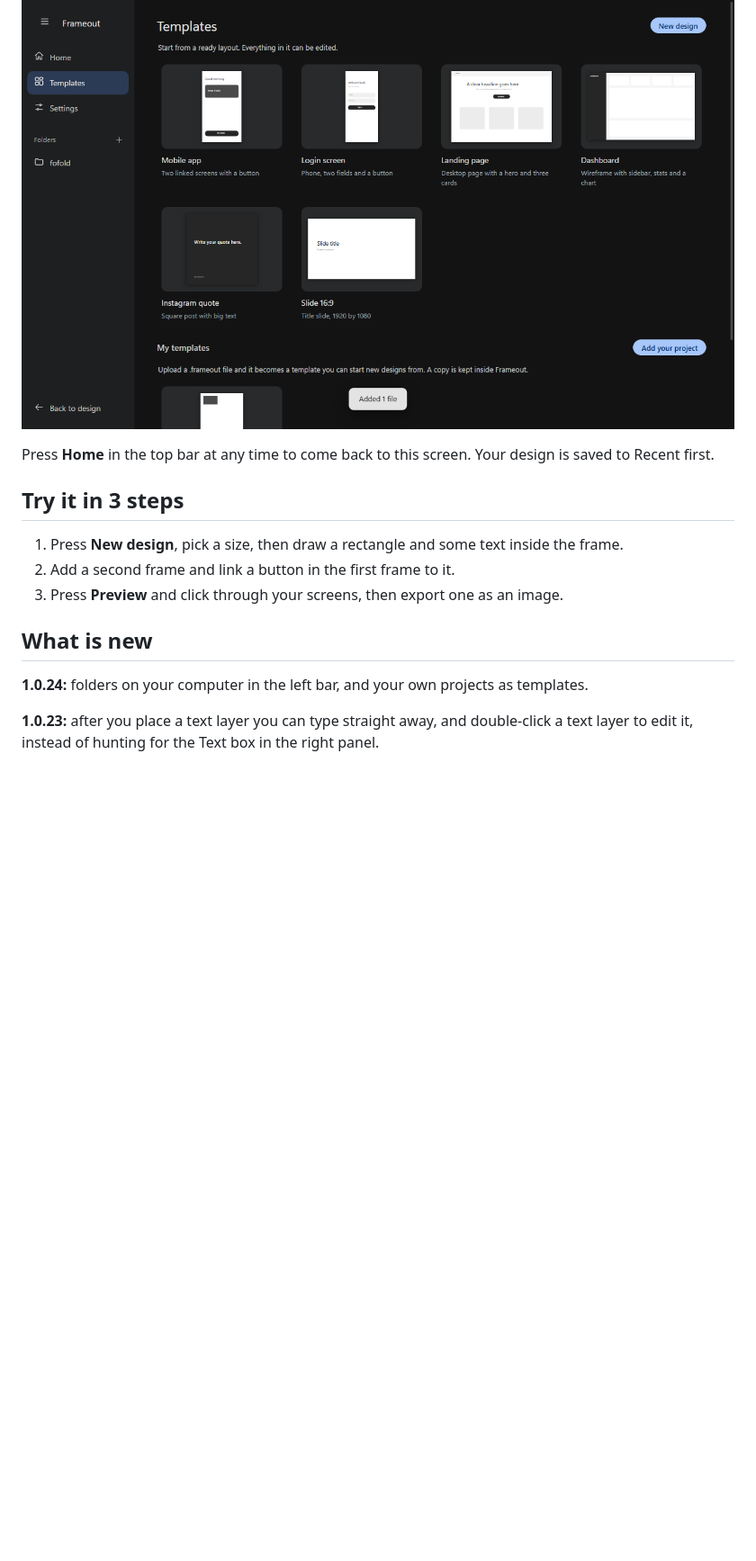
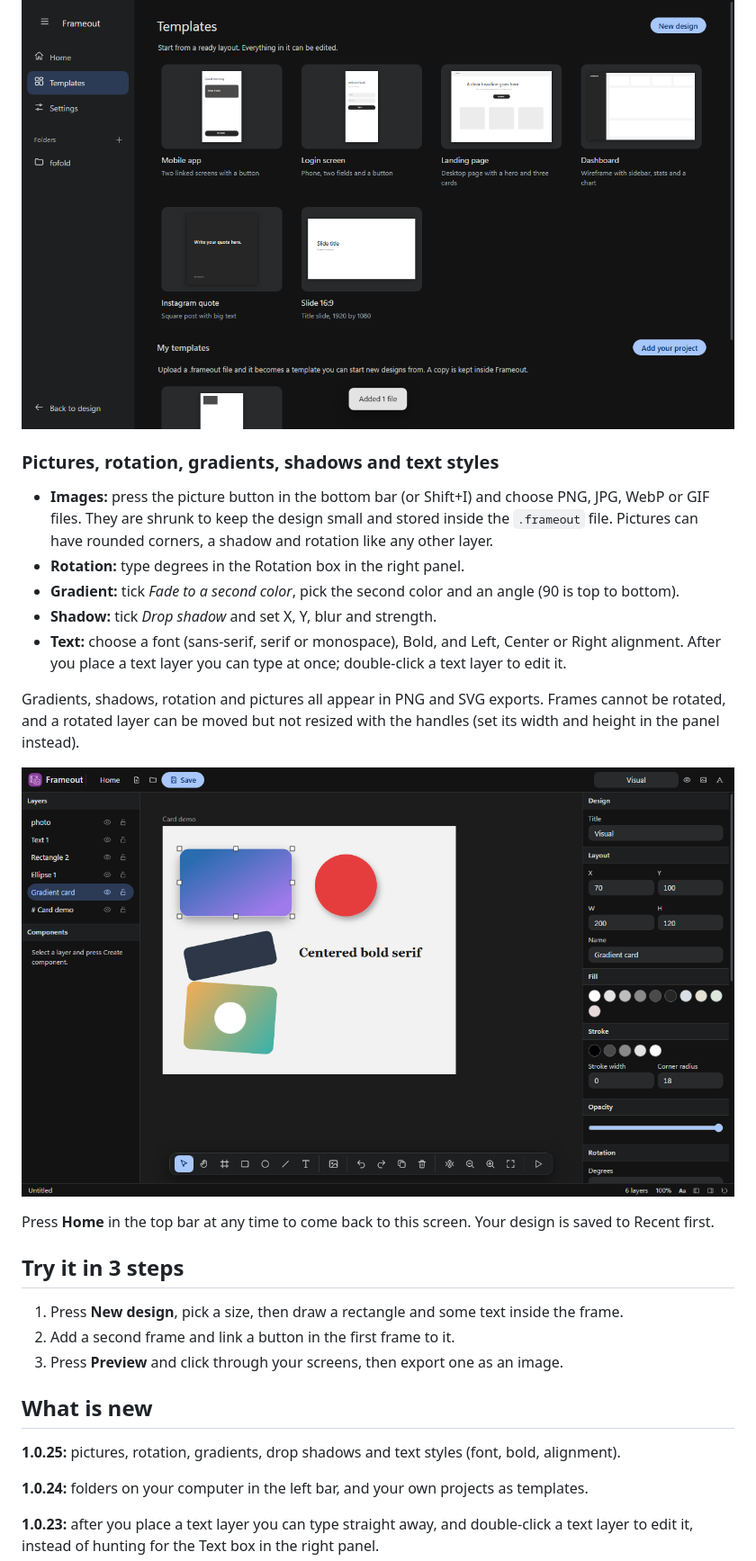
Before and after one commit to plawanpawin-byte/frameout, a Markdown page: README.md, the part around the change. Shown at 90% size. Drawn GitHub-style; pictures changed too: screenshots/13-styles.png (added); blank space fills up the shorter version.

Commit message:
fix: Frameout 1.0.25
Pictures from files, rotation, gradients, drop shadows, text font/bold/alignment.

Co-Authored-By: Claude Sonnet 5.5 <noreply@anthropic.com>

```diff
--- a/README.md
+++ b/README.md
@@ -65,6 +65,18 @@ In **Templates**, **My templates** lets you upload your own `.frameout` project.
 
 ![My templates](screenshots/12-my-templates.png)
 
+### Pictures, rotation, gradients, shadows and text styles
+
+- **Images:** press the picture button in the bottom bar (or Shift+I) and choose PNG, JPG, WebP or GIF files. They are shrunk to keep the design small and stored inside the `.frameout` file. Pictures can have rounded corners, a shadow and rotation like any other layer.
+- **Rotation:** type degrees in the Rotation box in the right panel.
+- **Gradient:** tick *Fade to a second color*, pick the second color and an angle (90 is top to bottom).
+- **Shadow:** tick *Drop shadow* and set X, Y, blur and strength.
+- **Text:** choose a font (sans-serif, serif or monospace), Bold, and Left, Center or Right alignment. After you place a text layer you can type at once; double-click a text layer to edit it.
+
+Gradients, shadows, rotation and pictures all appear in PNG and SVG exports. Frames cannot be rotated, and a rotated layer can be moved but not resized with the handles (set its width and height in the panel instead).
+
+![Gradient, shadow, rotation, picture and text styles](screenshots/13-styles.png)
+
 Press **Home** in the top bar at any time to come back to this screen. Your design is saved to Recent first.
 
 ## Try it in 3 steps
@@ -74,6 +86,8 @@ Press **Home** in the top bar at any time to come back to this screen. Your desi
 3. Press **Preview** and click through your screens, then export one as an image.
 
 ## What is new
+
+**1.0.25:** pictures, rotation, gradients, drop shadows and text styles (font, bold, alignment).
 
 **1.0.24:** folders on your computer in the left bar, and your own projects as templates.
 
```
Also changed, not shown: 2 other files.
